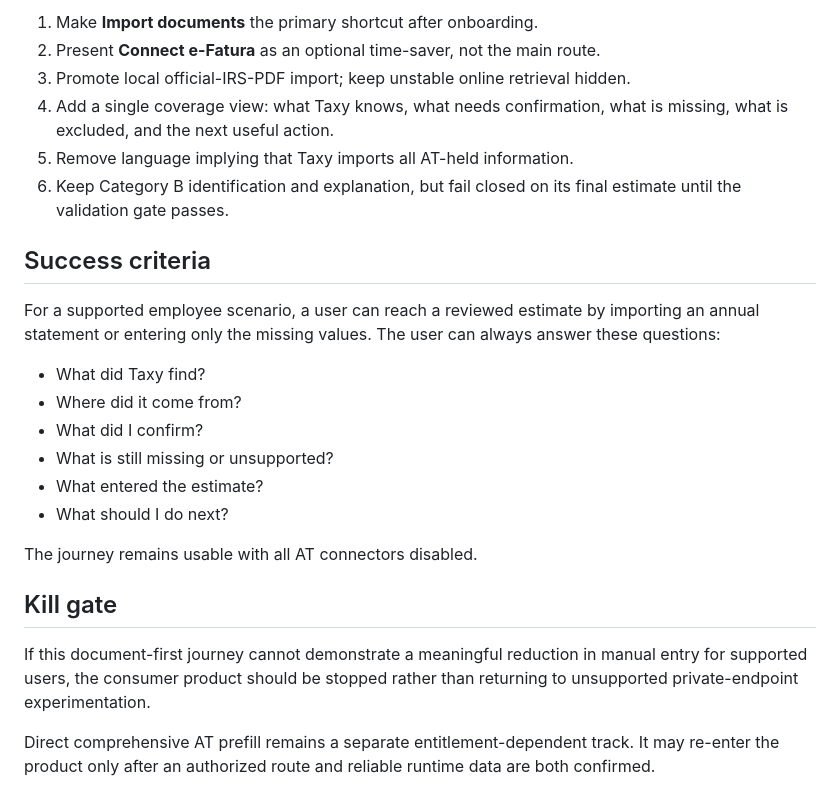
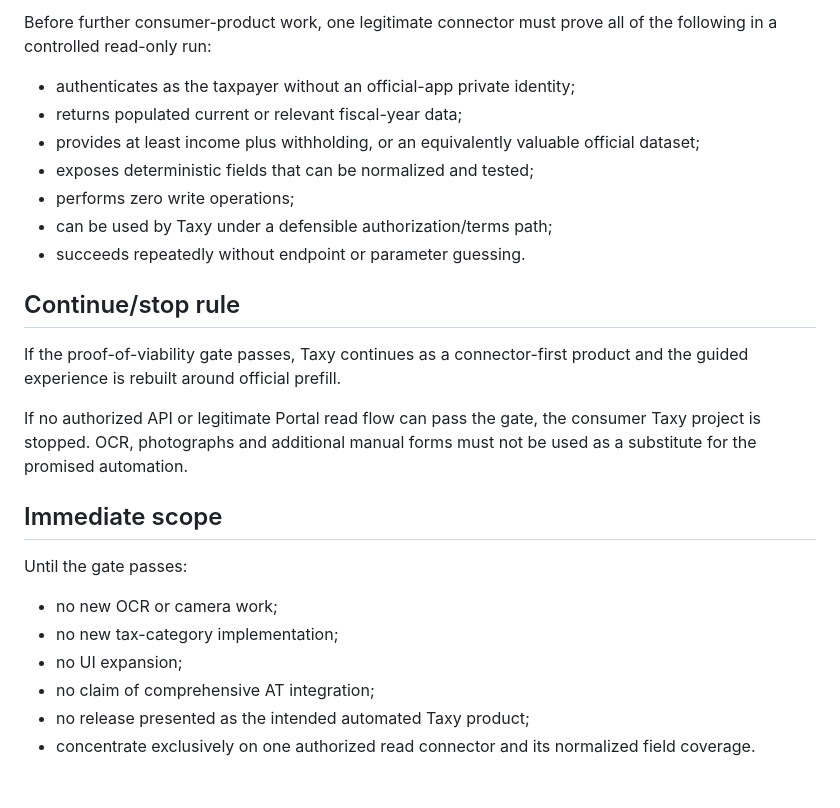
Before and after one commit to asciixster/Taxy, a Markdown page: PRODUCT_REINVENTION.md, the part around one of its changes. GitHub-like rendering.

Commit message:
docs: pivot Taxy to connector-first automation

```diff
--- a/PRODUCT_REINVENTION.md
+++ b/PRODUCT_REINVENTION.md
@@ -69,34 +84,33 @@ TaxFact without confirmation. Extracted values never become TaxFacts directly.
 
-1. Make **Import documents** the primary shortcut after onboarding.
-2. Present **Connect e-Fatura** as an optional time-saver, not the main route.
-3. Promote local official-IRS-PDF import; keep unstable online retrieval hidden.
-4. Add a single coverage view: what Taxy knows, what needs confirmation, what is
-   missing, what is excluded, and the next useful action.
-5. Remove language implying that Taxy imports all AT-held information.
-6. Keep Category B identification and explanation, but fail closed on its final
-   estimate until the validation gate passes.
+Before further consumer-product work, one legitimate connector must prove all
+of the following in a controlled read-only run:
 
-## Success criteria
+- authenticates as the taxpayer without an official-app private identity;
+- returns populated current or relevant fiscal-year data;
+- provides at least income plus withholding, or an equivalently valuable
+  official dataset;
+- exposes deterministic fields that can be normalized and tested;
+- performs zero write operations;
+- can be used by Taxy under a defensible authorization/terms path;
+- succeeds repeatedly without endpoint or parameter guessing.
 
-For a supported employee scenario, a user can reach a reviewed estimate by
-importing an annual statement or entering only the missing values. The user can
-always answer these questions:
+## Continue/stop rule
 
-- What did Taxy find?
-- Where did it come from?
-- What did I confirm?
-- What is still missing or unsupported?
-- What entered the estimate?
-- What should I do next?
+If the proof-of-viability gate passes, Taxy continues as a connector-first
+product and the guided experience is rebuilt around official prefill.
 
-The journey remains usable with all AT connectors disabled.
+If no authorized API or legitimate Portal read flow can pass the gate, the
+consumer Taxy project is stopped. OCR, photographs and additional manual forms
+must not be used as a substitute for the promised automation.
 
-## Kill gate
+## Immediate scope
 
-If this document-first journey cannot demonstrate a meaningful reduction in
-manual entry for supported users, the consumer product should be stopped rather
-than returning to unsupported private-endpoint experimentation.
+Until the gate passes:
 
-Direct comprehensive AT prefill remains a separate entitlement-dependent track.
-It may re-enter the product only after an authorized route and reliable runtime
-data are both confirmed.
+- no new OCR or camera work;
+- no new tax-category implementation;
+- no UI expansion;
+- no claim of comprehensive AT integration;
+- no release presented as the intended automated Taxy product;
+- concentrate exclusively on one authorized read connector and its normalized
+  field coverage.
```
Also changed, not shown: other parts of PRODUCT_REINVENTION.md (+63 -48 lines).
